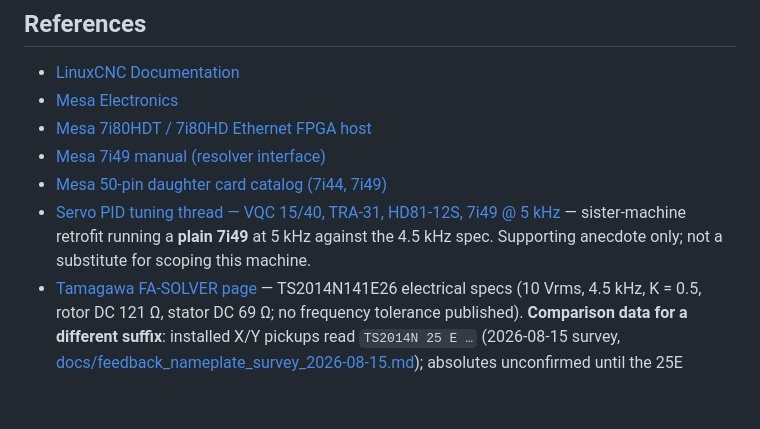
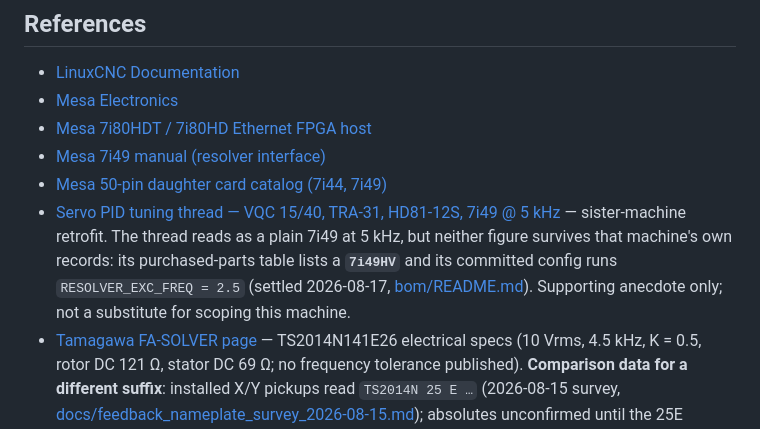
Before and after one commit to agant172/mazak-vqc20-linuxcnc-retrofit, a Markdown page: README.md, the part around the change. Rendered like a GitHub page; blank space fills up the shorter version.

```diff
--- a/README.md
+++ b/README.md
@@ -175,7 +175,7 @@ they are static checks and do not replace a LinuxCNC load test or fault injectio
 - [Mesa 7i80HDT / 7i80HD Ethernet FPGA host](http://www.mesanet.com/fpgacardinfo.html)
 - [Mesa 7i49 manual (resolver interface)](http://www.mesanet.com/pdf/motion/7i49man.pdf)
 - [Mesa 50-pin daughter card catalog (7i44, 7i49)](https://www.mesanet.com/aiodaughter.html)
-- [Servo PID tuning thread — VQC 15/40, TRA-31, HD81-12S, 7i49 @ 5 kHz](https://forum.linuxcnc.org/10-advanced-configuration/32061-servo-pid-tuning-can-t-clamp-down-on-overshoot) — sister-machine retrofit running a **plain 7i49** at 5 kHz against the 4.5 kHz spec. Supporting anecdote only; not a substitute for scoping this machine.
+- [Servo PID tuning thread — VQC 15/40, TRA-31, HD81-12S, 7i49 @ 5 kHz](https://forum.linuxcnc.org/10-advanced-configuration/32061-servo-pid-tuning-can-t-clamp-down-on-overshoot) — sister-machine retrofit. The thread reads as a plain 7i49 at 5 kHz, but neither figure survives that machine's own records: its purchased-parts table lists a **`7i49HV`** and its committed config runs `RESOLVER_EXC_FREQ = 2.5` (settled 2026-08-17, [bom/README.md](bom/README.md#which-7i49-the-sister-machine-actually-runs--settled-2026-08-17)). Supporting anecdote only; not a substitute for scoping this machine.
 - [Tamagawa FA-SOLVER page](https://tamagawa.eu/products/resolvers/brushless-resolvers-fa-solver/) — TS2014N141E26 electrical specs (10 Vrms, 4.5 kHz, K = 0.5, rotor DC 121 Ω, stator DC 69 Ω; no frequency tolerance published). **Comparison data for a different suffix**: installed X/Y pickups read `TS2014N 25 E …` (2026-08-15 survey, [docs/feedback_nameplate_survey_2026-08-15.md](docs/feedback_nameplate_survey_2026-08-15.md)); absolutes unconfirmed until the 25E datasheet is obtained.
 - [PCW on TS2014 variant compatibility with the 7i49](https://forum.linuxcnc.org/27-driver-boards/39171-7i49-with-tamagawa-ts2014-e1-type-resolvers) — explicit warning that some TS2014 variants are not 7i49-compatible; the suffix matters.
 - [srdco/MazakVQC1540 configs](https://github.com/srdco/MazakVQC1540) — LinuxCNC configs for the sister VQC 15/40.
```
Also changed, not shown: docs/resolver_commissioning.md (+10 -3 lines).
